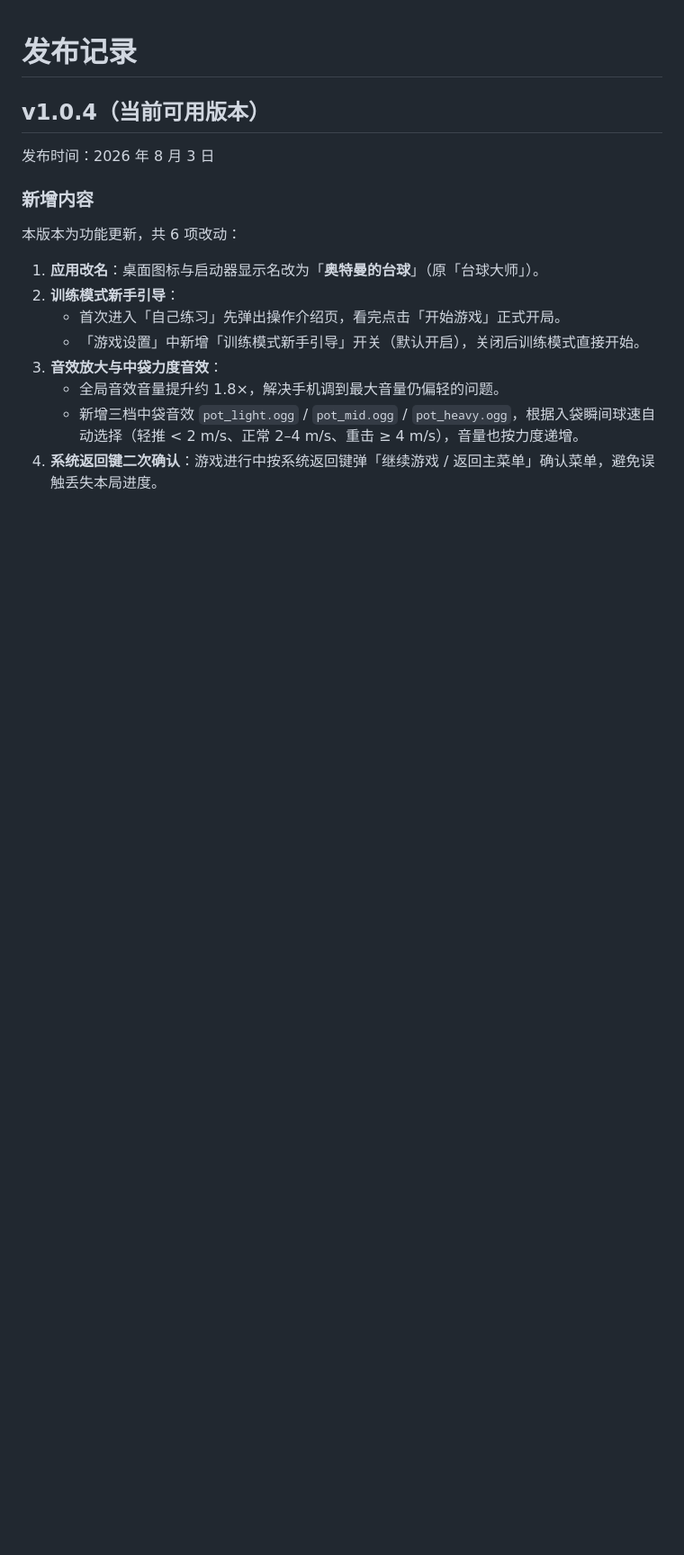
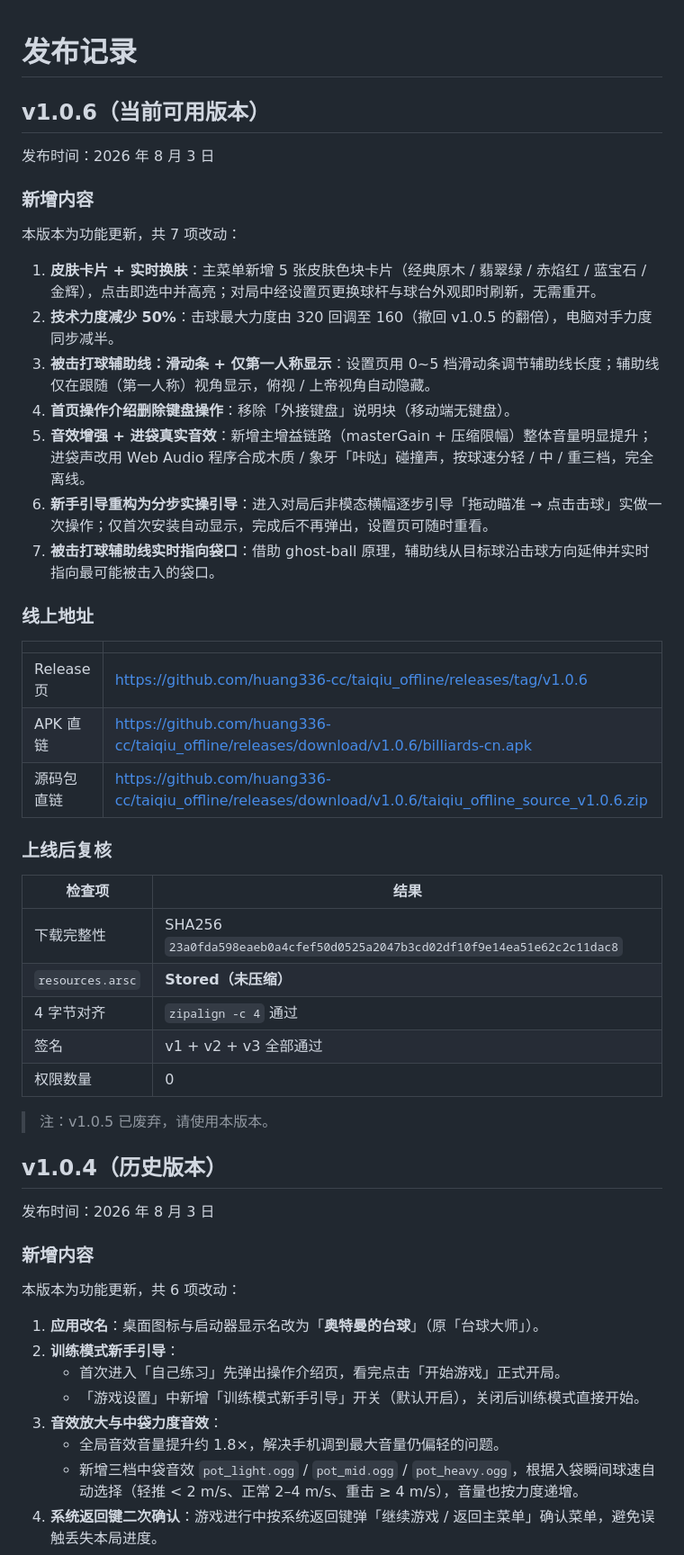
Before and after one commit to huang336-cc/taiqiu_offline, a Markdown page: docs/发布记录.md, the part around the change. Shown at 90% size. Rendered like a GitHub page; blank space fills up the shorter version.

Commit message:
docs: 发布记录新增 v1.0.6

```diff
--- a/docs/发布记录.md
+++ b/docs/发布记录.md
@@ -1,6 +1,42 @@
 # 发布记录
 
-## v1.0.4（当前可用版本）
+## v1.0.6（当前可用版本）
+
+发布时间：2026 年 8 月 3 日
+
+### 新增内容
+
+本版本为功能更新，共 7 项改动：
+
+1. **皮肤卡片 + 实时换肤**：主菜单新增 5 张皮肤色块卡片（经典原木 / 翡翠绿 / 赤焰红 / 蓝宝石 / 金辉），点击即选中并高亮；对局中经设置页更换球杆与球台外观即时刷新，无需重开。
+2. **技术力度减少 50%**：击球最大力度由 320 回调至 160（撤回 v1.0.5 的翻倍），电脑对手力度同步减半。
+3. **被击打球辅助线：滑动条 + 仅第一人称显示**：设置页用 0~5 档滑动条调节辅助线长度；辅助线仅在跟随（第一人称）视角显示，俯视 / 上帝视角自动隐藏。
+4. **首页操作介绍删除键盘操作**：移除「外接键盘」说明块（移动端无键盘）。
+5. **音效增强 + 进袋真实音效**：新增主增益链路（masterGain + 压缩限幅）整体音量明显提升；进袋声改用 Web Audio 程序合成木质 / 象牙「咔哒」碰撞声，按球速分轻 / 中 / 重三档，完全离线。
+6. **新手引导重构为分步实操引导**：进入对局后非模态横幅逐步引导「拖动瞄准 → 点击击球」实做一次操作；仅首次安装自动显示，完成后不再弹出，设置页可随时重看。
+7. **被击打球辅助线实时指向袋口**：借助 ghost-ball 原理，辅助线从目标球沿击球方向延伸并实时指向最可能被击入的袋口。
+
+### 线上地址
+
+| | |
+|---|---|
+| Release 页 | <https://github.com/huang336-cc/taiqiu_offline/releases/tag/v1.0.6> |
+| APK 直链 | <https://github.com/huang336-cc/taiqiu_offline/releases/download/v1.0.6/billiards-cn.apk> |
+| 源码包直链 | <https://github.com/huang336-cc/taiqiu_offline/releases/download/v1.0.6/taiqiu_offline_source_v1.0.6.zip> |
+
+### 上线后复核
+
+| 检查项 | 结果 |
+|---|---|
+| 下载完整性 | SHA256 `23a0fda598eaeb0a4cfef50d0525a2047b3cd02df10f9e14ea51e62c2c11dac8` |
+| `resources.arsc` | **Stored（未压缩）** |
+| 4 字节对齐 | `zipalign -c 4` 通过 |
+| 签名 | v1 + v2 + v3 全部通过 |
+| 权限数量 | 0 |
+
+> 注：v1.0.5 已废弃，请使用本版本。
+
+## v1.0.4（历史版本）
 
 发布时间：2026 年 8 月 3 日
 
```
